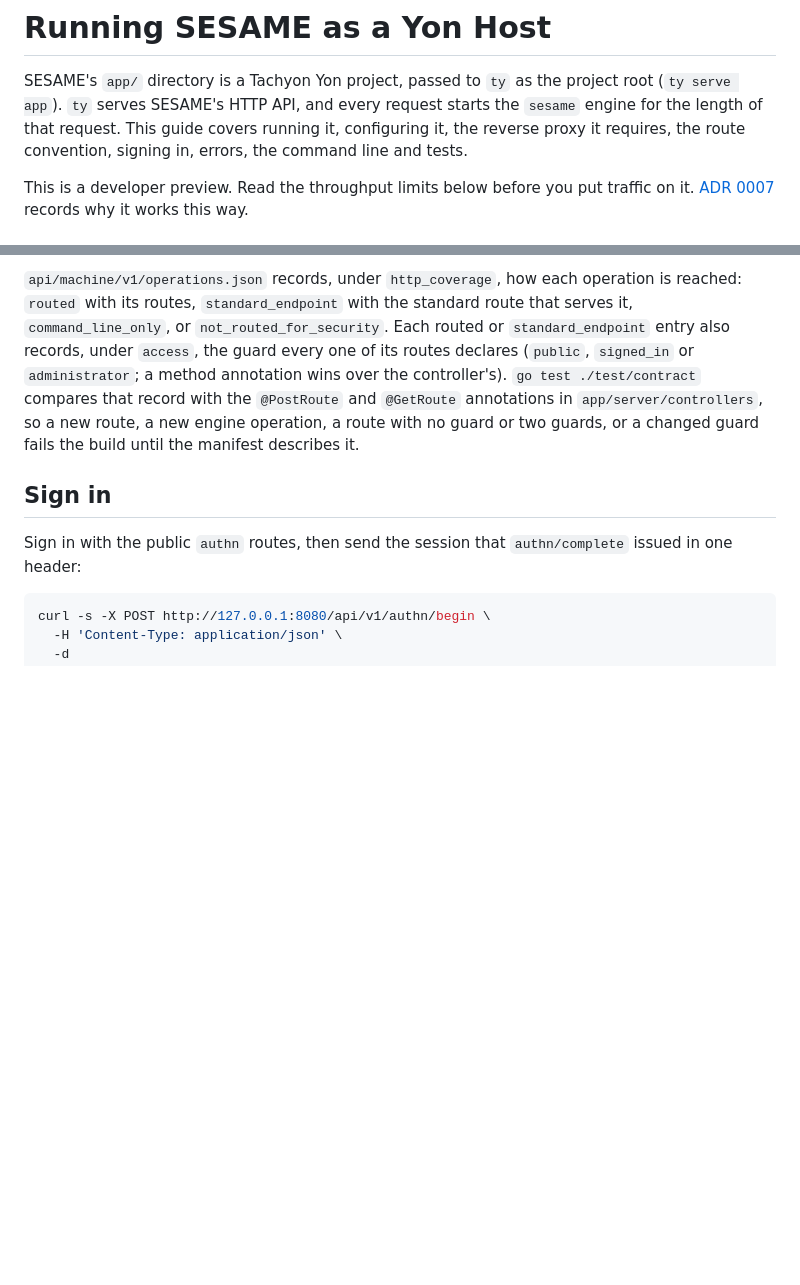
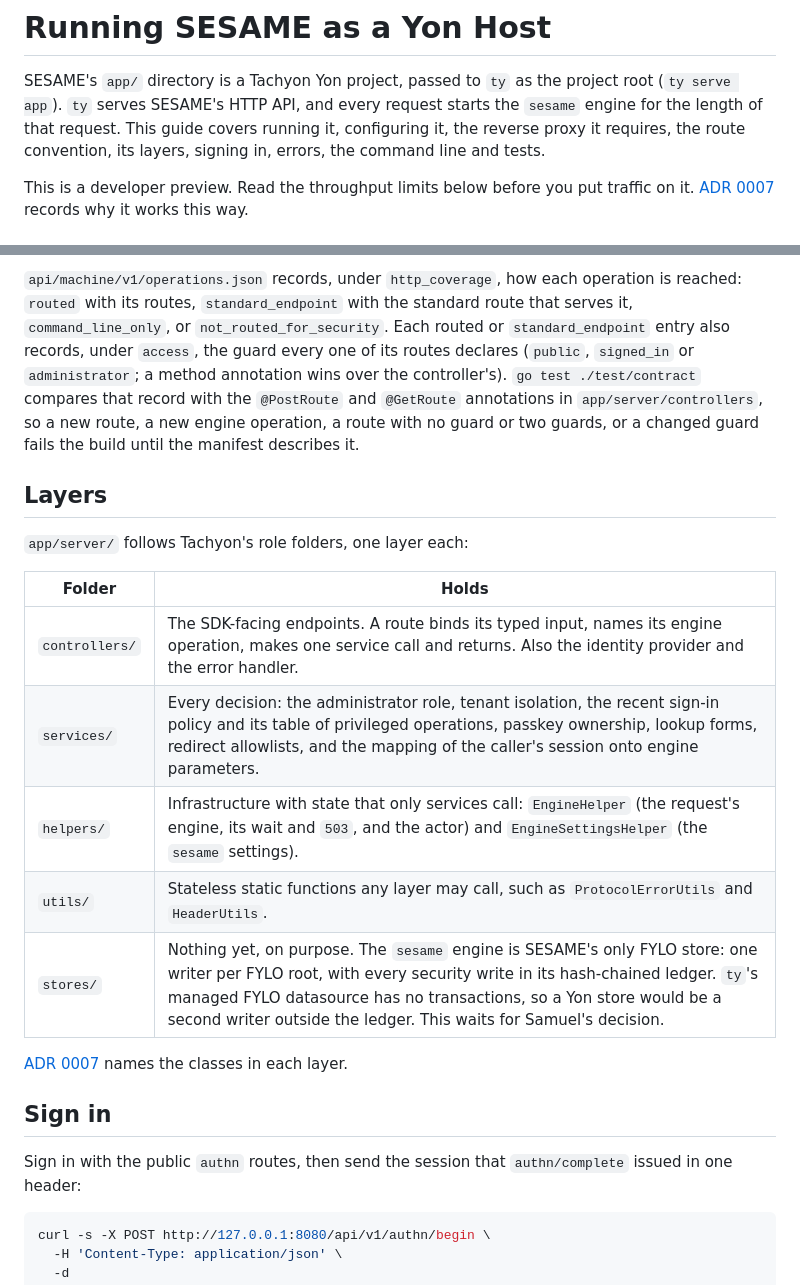
Before and after one commit to d31ma/SESAME, a Markdown page: docs/YON.md, 2 parts joined by grey strips. Rendered like a GitHub page; blank space fills up the shorter version.

```diff
--- a/docs/YON.md
+++ b/docs/YON.md
@@ -4,7 +4,7 @@ SESAME's `app/` directory is a Tachyon Yon project, passed to `ty` as the
 project root (`ty serve app`). `ty` serves SESAME's HTTP API, and every
 request starts the `sesame` engine for the length of that request. This guide
 covers running it, configuring it, the reverse proxy it requires, the route
-convention, signing in, errors, the command line and tests.
+convention, its layers, signing in, errors, the command line and tests.
 
 This is a developer preview. Read the throughput limits below before you put
 traffic on it. [ADR 0007](adr/0007-sesame-ships-a-yon-host-project.md)
@@ -244,6 +244,21 @@ controller's). `go test ./test/contract` compares that record with the
 route, a new engine operation, a route with no guard or two guards, or a
 changed guard fails the build until the manifest describes it.
 
+## Layers
+
+`app/server/` follows Tachyon's role folders, one layer each:
+
+| Folder | Holds |
+| --- | --- |
+| `controllers/` | The SDK-facing endpoints. A route binds its typed input, names its engine operation, makes one service call and returns. Also the identity provider and the error handler. |
+| `services/` | Every decision: the administrator role, tenant isolation, the recent sign-in policy and its table of privileged operations, passkey ownership, lookup forms, redirect allowlists, and the mapping of the caller's session onto engine parameters. |
+| `helpers/` | Infrastructure with state that only services call: `EngineHelper` (the request's engine, its wait and `503`, and the actor) and `EngineSettingsHelper` (the `sesame` settings). |
+| `utils/` | Stateless static functions any layer may call, such as `ProtocolErrorUtils` and `HeaderUtils`. |
+| `stores/` | Nothing yet, on purpose. The `sesame` engine is SESAME's only FYLO store: one writer per FYLO root, with every security write in its hash-chained ledger. `ty`'s managed FYLO datasource has no transactions, so a Yon store would be a second writer outside the ledger. This waits for Samuel's decision. |
+
+[ADR 0007](adr/0007-sesame-ships-a-yon-host-project.md#layers) names the
+classes in each layer.
+
 ## Sign in
 
 Sign in with the public `authn` routes, then send the session that
```
Also changed, not shown: docs/adr/0007-sesame-ships-a-yon-host-project.md (+73 -17 lines).
